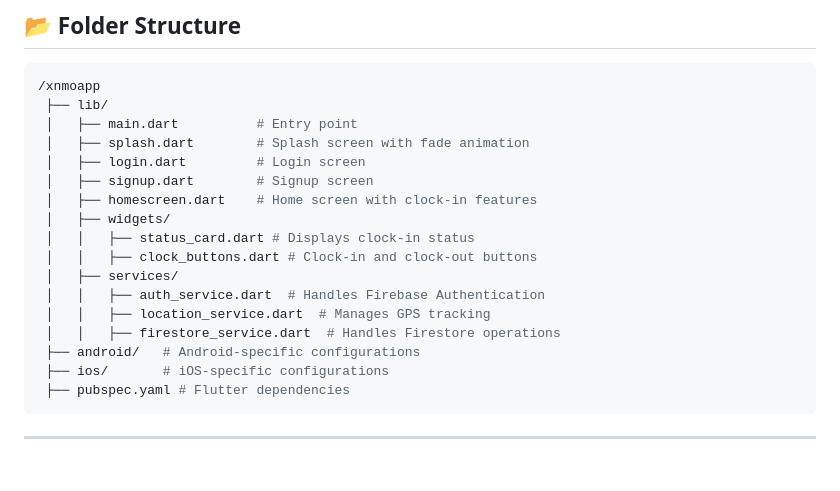
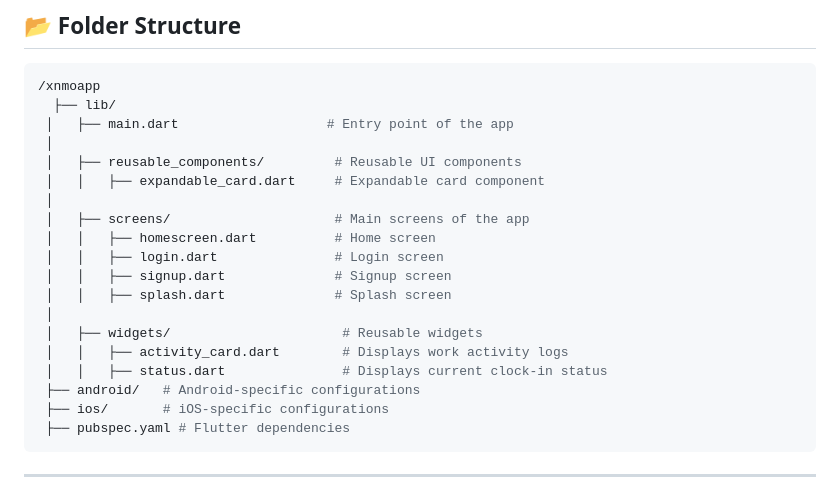
Before and after one commit to ImadMashhood/xnmo, a Markdown page: README.md, the part around the change. Rendered like a GitHub page; blank space fills up the shorter version.

````diff
--- a/README.md
+++ b/README.md
@@ -85,19 +85,21 @@ flutter run
 
 ```bash
 /xnmoapp
- ├── lib/
- │   ├── main.dart          # Entry point
- │   ├── splash.dart        # Splash screen with fade animation
- │   ├── login.dart         # Login screen
- │   ├── signup.dart        # Signup screen
- │   ├── homescreen.dart    # Home screen with clock-in features
- │   ├── widgets/
- │   │   ├── status_card.dart # Displays clock-in status
- │   │   ├── clock_buttons.dart # Clock-in and clock-out buttons
- │   ├── services/
- │   │   ├── auth_service.dart  # Handles Firebase Authentication
- │   │   ├── location_service.dart  # Manages GPS tracking
- │   │   ├── firestore_service.dart  # Handles Firestore operations
+  ├── lib/
+ │   ├── main.dart                   # Entry point of the app
+ │
+ │   ├── reusable_components/         # Reusable UI components
+ │   │   ├── expandable_card.dart     # Expandable card component
+ │
+ │   ├── screens/                     # Main screens of the app
+ │   │   ├── homescreen.dart          # Home screen
+ │   │   ├── login.dart               # Login screen
+ │   │   ├── signup.dart              # Signup screen
+ │   │   ├── splash.dart              # Splash screen
+ │
+ │   ├── widgets/                      # Reusable widgets
+ │   │   ├── activity_card.dart        # Displays work activity logs
+ │   │   ├── status.dart               # Displays current clock-in status
  ├── android/   # Android-specific configurations
  ├── ios/       # iOS-specific configurations
  ├── pubspec.yaml # Flutter dependencies
````
